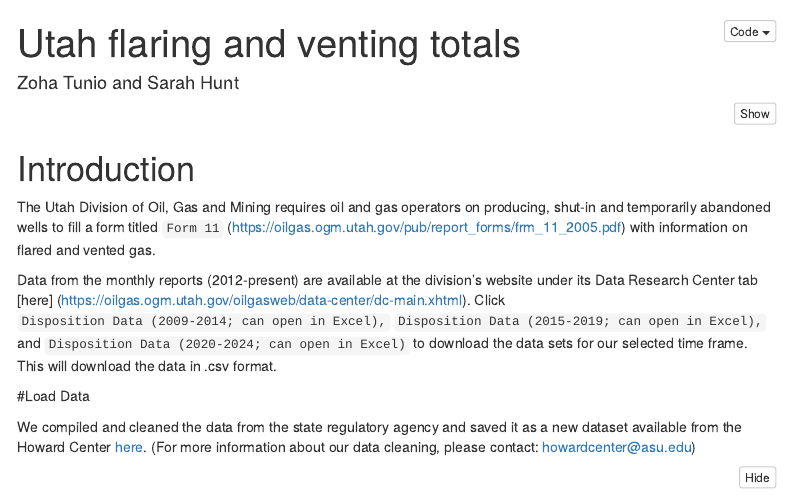
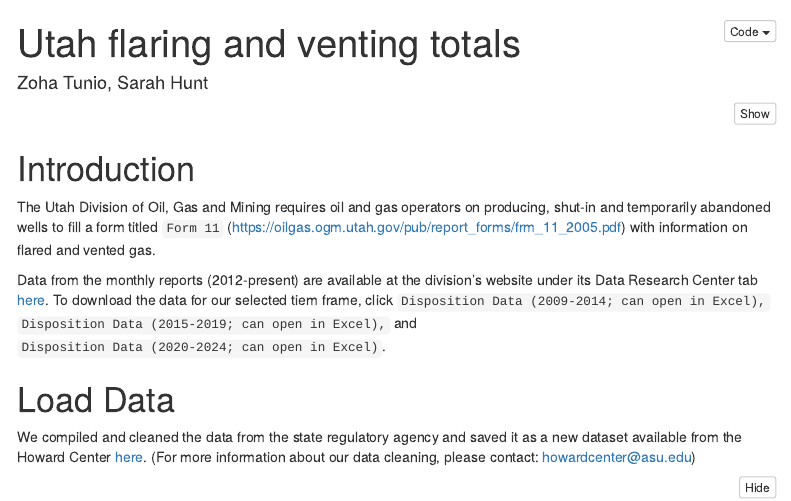
Before and after one commit to howard-center-asu/flaring, an R Markdown document (docs/ut_flaring_and_venting.Rmd): the page in a window 1100 px wide, from its top. Rendered offline with R 4.5, knitr and Pandoc, with nearby package versions; some code elsewhere in the file could not run offline; menus at the side of the page are left out.

Commit message:
Update ut_flaring_and_venting.Rmd

```diff
--- a/docs/ut_flaring_and_venting.Rmd
+++ b/docs/ut_flaring_and_venting.Rmd
@@ -1,6 +1,6 @@
 ---
 title: "Utah flaring and venting totals"
-author: "Zoha Tunio and Sarah Hunt"
+author: "Zoha Tunio, Sarah Hunt"
 output:
   html_document:
       code_folding: show
@@ -29,10 +29,10 @@ knitr::opts_chunk$set(echo = TRUE)
 
 The Utah Division of Oil, Gas and Mining requires oil and gas operators on producing, shut-in and temporarily abandoned wells to fill a form titled `Form 11` (https://oilgas.ogm.utah.gov/pub/report_forms/frm_11_2005.pdf) with information on flared and vented gas.
 
-Data from the monthly reports (2012-present) are available at the division's website under its Data Research Center tab [here] (https://oilgas.ogm.utah.gov/oilgasweb/data-center/dc-main.xhtml). Click `Disposition Data (2009-2014; can open in Excel),` `Disposition Data (2015-2019; can open in Excel),` and `Disposition Data (2020-2024; can open in Excel)` to download the data sets for our selected time frame. This will download the data in .csv format.
+Data from the monthly reports (2012-present) are available at the division's website under its Data Research Center tab [here](https://oilgas.ogm.utah.gov/oilgasweb/data-center/dc-main.xhtml). To download the data for our selected tiem frame, click `Disposition Data (2009-2014; can open in Excel),` `Disposition Data (2015-2019; can open in Excel),` and `Disposition Data (2020-2024; can open in Excel)`.
 
 
-#Load Data
+# Load Data
 
 We compiled and cleaned the data from the state regulatory agency and saved it as a new dataset available from the Howard Center [here](https://drive.google.com/file/d/1R3FPAoFZDiJzdnMJpljVHrmak-TZu4dA/view?usp=sharing). (For more information about our data cleaning, please contact: howardcenter@asu.edu)
 
```
